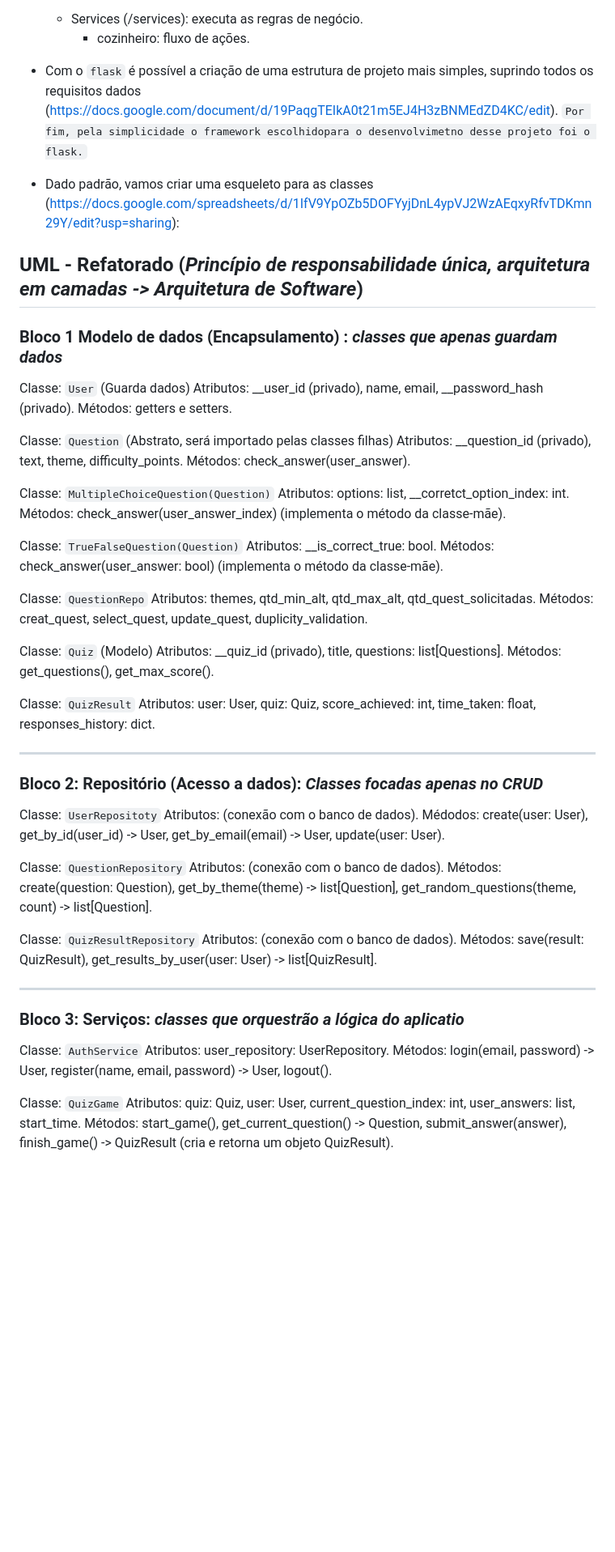
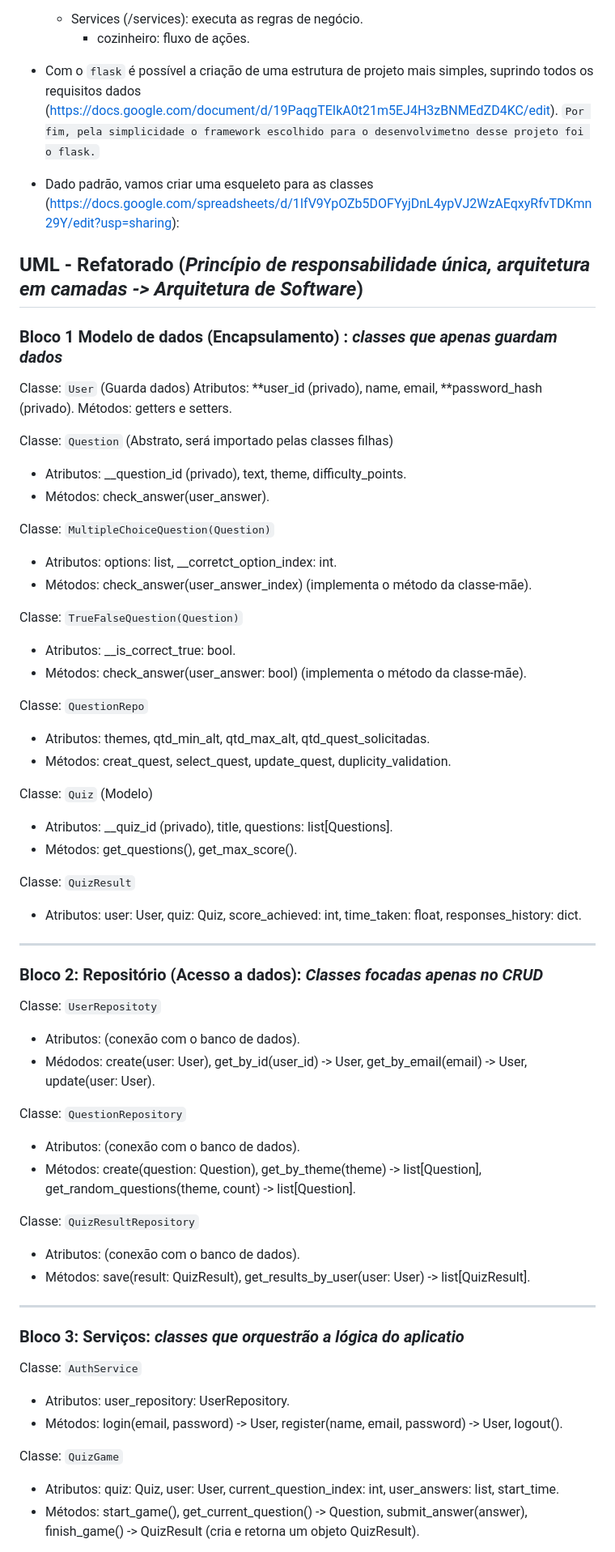
Before and after one commit to alan-mendes-ufca/education-quiz-system, a Markdown page: README.md, the part around the change printed below. Shown: that part at 81% size. GitHub-like rendering; blank space fills up the shorter version.

```diff
--- a/README.md
+++ b/README.md
@@ -18,65 +18,78 @@ Assignment 01 for the Object-Oriented Programming course: Educational quiz syste
   - Services (/services): executa as regras de negócio.
     - cozinheiro: fluxo de ações.
 
-- Com o `flask` é possível a criação de uma estrutura de projeto mais simples, suprindo todos os requisitos dados (https://docs.google.com/document/d/19PaqgTEIkA0t21m5EJ4H3zBNMEdZD4KC/edit). `Por fim, pela simplicidade o framework escolhidopara o desenvolvimetno desse projeto foi o flask.`
+- Com o `flask` é possível a criação de uma estrutura de projeto mais simples, suprindo todos os requisitos dados (https://docs.google.com/document/d/19PaqgTEIkA0t21m5EJ4H3zBNMEdZD4KC/edit). `Por fim, pela simplicidade o framework escolhido para o desenvolvimetno desse projeto foi o flask.`
 
 - Dado padrão, vamos criar uma esqueleto para as classes (https://docs.google.com/spreadsheets/d/1IfV9YpOZb5DOFYyjDnL4ypVJ2WzAEqxyRfvTDKmn29Y/edit?usp=sharing):
-## UML - Refatorado (*Princípio de responsabilidade única, arquitetura em camadas -> Arquitetura de Software*)
 
-### Bloco 1 Modelo de dados (Encapsulamento) : *classes que apenas guardam dados*
+## UML - Refatorado (_Princípio de responsabilidade única, arquitetura em camadas -> Arquitetura de Software_)
+
+### Bloco 1 Modelo de dados (Encapsulamento) : _classes que apenas guardam dados_
 
 Classe: `User` (Guarda dados)
-Atributos: __user_id (privado), name, email, __password_hash (privado).
+Atributos: **user_id (privado), name, email, **password_hash (privado).
 Métodos: getters e setters.
 
 Classe: `Question` (Abstrato, será importado pelas classes filhas)
-Atributos: __question_id (privado), text, theme, difficulty_points.
-Métodos: check_answer(user_answer).
+
+- Atributos: \_\_question_id (privado), text, theme, difficulty_points.
+- Métodos: check_answer(user_answer).
 
 Classe: `MultipleChoiceQuestion(Question)`
-Atributos: options: list, __corretct_option_index: int.
-Métodos: check_answer(user_answer_index) (implementa o método da classe-mãe).
+
+- Atributos: options: list, \_\_corretct_option_index: int.
+- Métodos: check_answer(user_answer_index) (implementa o método da classe-mãe).
 
 Classe: `TrueFalseQuestion(Question)`
-Atributos: __is_correct_true: bool.
-Métodos: check_answer(user_answer: bool) (implementa o método da classe-mãe).
+
+- Atributos: \_\_is_correct_true: bool.
+- Métodos: check_answer(user_answer: bool) (implementa o método da classe-mãe).
 
 Classe: `QuestionRepo`
-Atributos: themes, qtd_min_alt, qtd_max_alt, qtd_quest_solicitadas.
-Métodos: creat_quest, select_quest, update_quest, duplicity_validation.
+
+- Atributos: themes, qtd_min_alt, qtd_max_alt, qtd_quest_solicitadas.
+- Métodos: creat_quest, select_quest, update_quest, duplicity_validation.
 
 Classe: `Quiz` (Modelo)
-Atributos: __quiz_id (privado), title, questions: list[Questions].
-Métodos: get_questions(), get_max_score().
+
+- Atributos: \_\_quiz_id (privado), title, questions: list[Questions].
+- Métodos: get_questions(), get_max_score().
 
 Classe: `QuizResult`
-Atributos: user: User, quiz: Quiz, score_achieved: int, time_taken: float, responses_history: dict.
 
-----------------------------------------------------------------------------------------------
+- Atributos: user: User, quiz: Quiz, score_achieved: int, time_taken: float, responses_history: dict.
 
-### Bloco 2: Repositório (Acesso a dados): *Classes focadas apenas no CRUD*
+---
+
+### Bloco 2: Repositório (Acesso a dados): _Classes focadas apenas no CRUD_
 
 Classe: `UserRepositoty`
-Atributos: (conexão com o banco de dados).
-Médodos: create(user: User), get_by_id(user_id) -> User, get_by_email(email) -> User, update(user: User).
+
+- Atributos: (conexão com o banco de dados).
+- Médodos: create(user: User), get_by_id(user_id) -> User, get_by_email(email) -> User, update(user: User).
 
 Classe: `QuestionRepository`
-Atributos: (conexão com o banco de dados).
-Métodos: create(question: Question), get_by_theme(theme) -> list[Question], get_random_questions(theme, count) -> list[Question].
+
+- Atributos: (conexão com o banco de dados).
+- Métodos: create(question: Question), get_by_theme(theme) -> list[Question], get_random_questions(theme, count) -> list[Question].
 
 Classe: `QuizResultRepository`
-Atributos: (conexão com o banco de dados).
-Métodos: save(result: QuizResult), get_results_by_user(user: User) -> list[QuizResult].
 
-----------------------------------------------------------------------------------------------
+- Atributos: (conexão com o banco de dados).
+- Métodos: save(result: QuizResult), get_results_by_user(user: User) -> list[QuizResult].
 
-### Bloco 3: Serviços: *classes que orquestrão a lógica do aplicatio*
+---
+
+### Bloco 3: Serviços: _classes que orquestrão a lógica do aplicatio_
+
 Classe: `AuthService`
-Atributos: user_repository: UserRepository.
-Métodos: login(email, password) -> User, register(name, email, password) -> User, logout().
+
+- Atributos: user_repository: UserRepository.
+- Métodos: login(email, password) -> User, register(name, email, password) -> User, logout().
 
 Classe: `QuizGame`
-Atributos: quiz: Quiz, user: User, current_question_index: int, user_answers: list, start_time.
-Métodos: start_game(), get_current_question() -> Question, submit_answer(answer), finish_game() -> QuizResult (cria e retorna um objeto QuizResult).
+
+- Atributos: quiz: Quiz, user: User, current_question_index: int, user_answers: list, start_time.
+- Métodos: start_game(), get_current_question() -> Question, submit_answer(answer), finish_game() -> QuizResult (cria e retorna um objeto QuizResult).
 
 Classe: `StatisticsService`
```
Also changed, not shown: other parts of README.md (+8 -5 lines).
